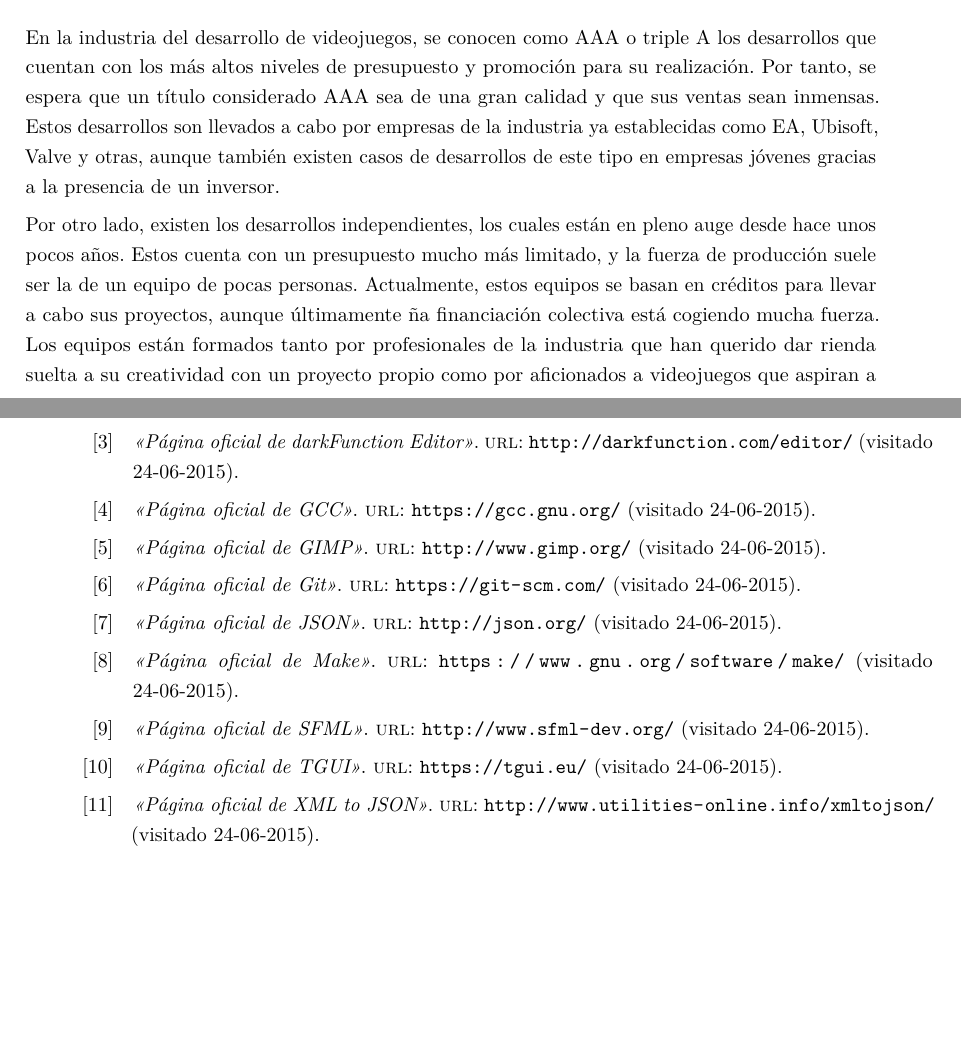
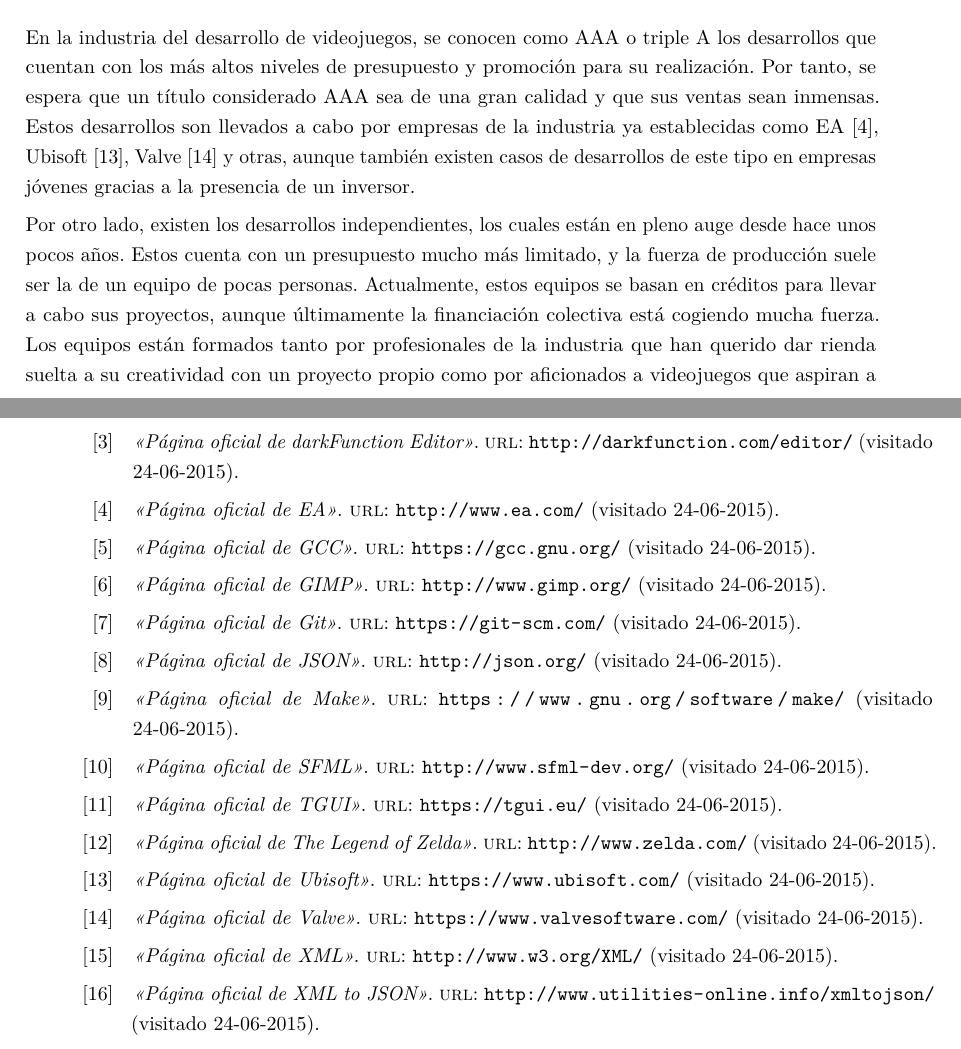
Before and after one commit to Alonai/MemoriaPFG, a LaTeX thesis (PFG-Unai-Alonso.tex, which reads bibliografia.bib, content/introduction.tex): two parts of pages 16 and 73 of 78, joined at a grey line, cut so that both start at the same text, the shorter picture padded with empty space. Compiled offline with pdfLaTeX.

Commit message:
aldasljdlkasjdkl!

```diff
--- a/bibliografia.bib
+++ b/bibliografia.bib
@@ -69,3 +69,33 @@
   url = {http://www.gimp.org/},
   urldate = {2015-06-24}
 }
+
+@online{xml,
+  title = {\enquote{Página oficial de \acrshort{xml}}},
+  url = {http://www.w3.org/XML/},
+  urldate = {2015-06-24}
+}
+
+@online{zelda,
+  title = {\enquote{Página oficial de The Legend of Zelda}},
+  url = {http://www.zelda.com/},
+  urldate = {2015-06-24}
+}
+
+@online{ea,
+  title = {\enquote{Página oficial de \acrshort{ea}}},
+  url = {http://www.ea.com/},
+  urldate = {2015-06-24}
+}
+
+@online{ubisoft,
+  title = {\enquote{Página oficial de Ubisoft}},
+  url = {https://www.ubisoft.com/},
+  urldate = {2015-06-24}
+}
+
+@online{valve,
+  title = {\enquote{Página oficial de Valve}},
+  url = {https://www.valvesoftware.com/},
+  urldate = {2015-06-24}
+}
--- a/content/introduction.tex
+++ b/content/introduction.tex
@@ -62,9 +62,9 @@
 
 		\subsubsection{Desarrollos AAA y desarrollos independientes}
 
-			En la industria del desarrollo de videojuegos, se conocen como AAA o triple A los desarrollos que cuentan con los más altos niveles de presupuesto y promoción para su realización. Por tanto, se espera que un título considerado AAA sea de una gran calidad y que sus ventas sean inmensas. Estos desarrollos son llevados a cabo por empresas de la industria ya establecidas como \acrshort{ea}, Ubisoft, Valve y otras, aunque también existen casos de desarrollos de este tipo en empresas jóvenes gracias a la presencia de un inversor.
+			En la industria del desarrollo de videojuegos, se conocen como AAA o triple A los desarrollos que cuentan con los más altos niveles de presupuesto y promoción para su realización. Por tanto, se espera que un título considerado AAA sea de una gran calidad y que sus ventas sean inmensas. Estos desarrollos son llevados a cabo por empresas de la industria ya establecidas como \acrshort{ea}~\cite{ea}, Ubisoft~\cite{ubisoft}, Valve~\cite{valve} y otras, aunque también existen casos de desarrollos de este tipo en empresas jóvenes gracias a la presencia de un inversor.
 
-			Por otro lado, existen los desarrollos independientes, los cuales están en pleno auge desde hace unos pocos años. Estos cuenta con un presupuesto mucho más limitado, y la fuerza de producción suele ser la de un equipo de pocas personas. Actualmente, estos equipos se basan en créditos para llevar a cabo sus proyectos, aunque últimamente ña financiación colectiva está cogiendo mucha fuerza. Los equipos están formados tanto por profesionales de la industria que han querido dar rienda suelta a su creatividad con un proyecto propio como por aficionados a videojuegos que aspiran a poder trabajar en el sector. Uno de los grandes problemas de los desarrollos independientes es que, al haber muchísismos equipos de desarrollo, la competitividad es grandísima, y solo unos pocos consiguen hacerse un hueco a un nivel más profesional.
+			Por otro lado, existen los desarrollos independientes, los cuales están en pleno auge desde hace unos pocos años. Estos cuenta con un presupuesto mucho más limitado, y la fuerza de producción suele ser la de un equipo de pocas personas. Actualmente, estos equipos se basan en créditos para llevar a cabo sus proyectos, aunque últimamente la financiación colectiva está cogiendo mucha fuerza. Los equipos están formados tanto por profesionales de la industria que han querido dar rienda suelta a su creatividad con un proyecto propio como por aficionados a videojuegos que aspiran a poder trabajar en el sector. Uno de los grandes problemas de los desarrollos independientes es que, al haber muchísismos equipos de desarrollo, la competitividad es grandísima, y solo unos pocos consiguen hacerse un hueco a un nivel más profesional.
 
 		\subsubsection{\acrshort{rpg}s de acción}
 
```
Also changed, not shown: content/implementation-considerations.tex (+1 -1 lines), content/introduction.tex (2 more changed lines).
